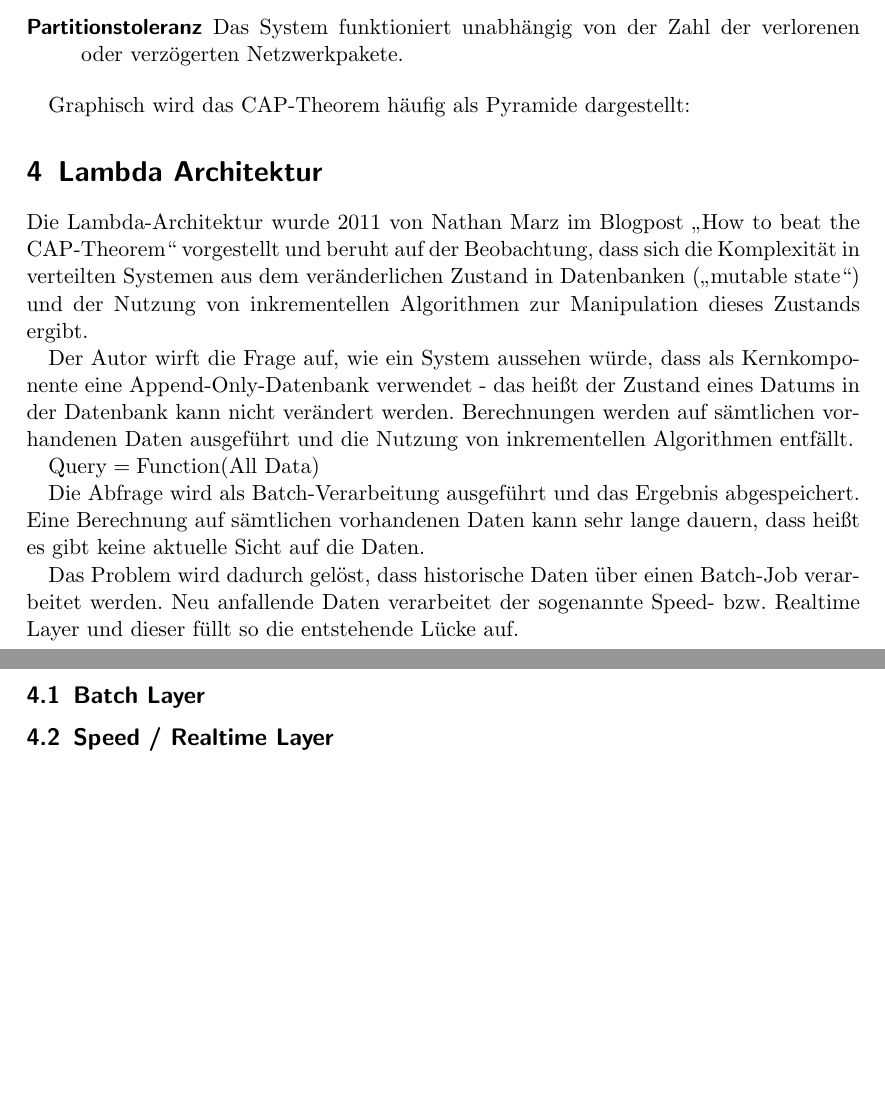
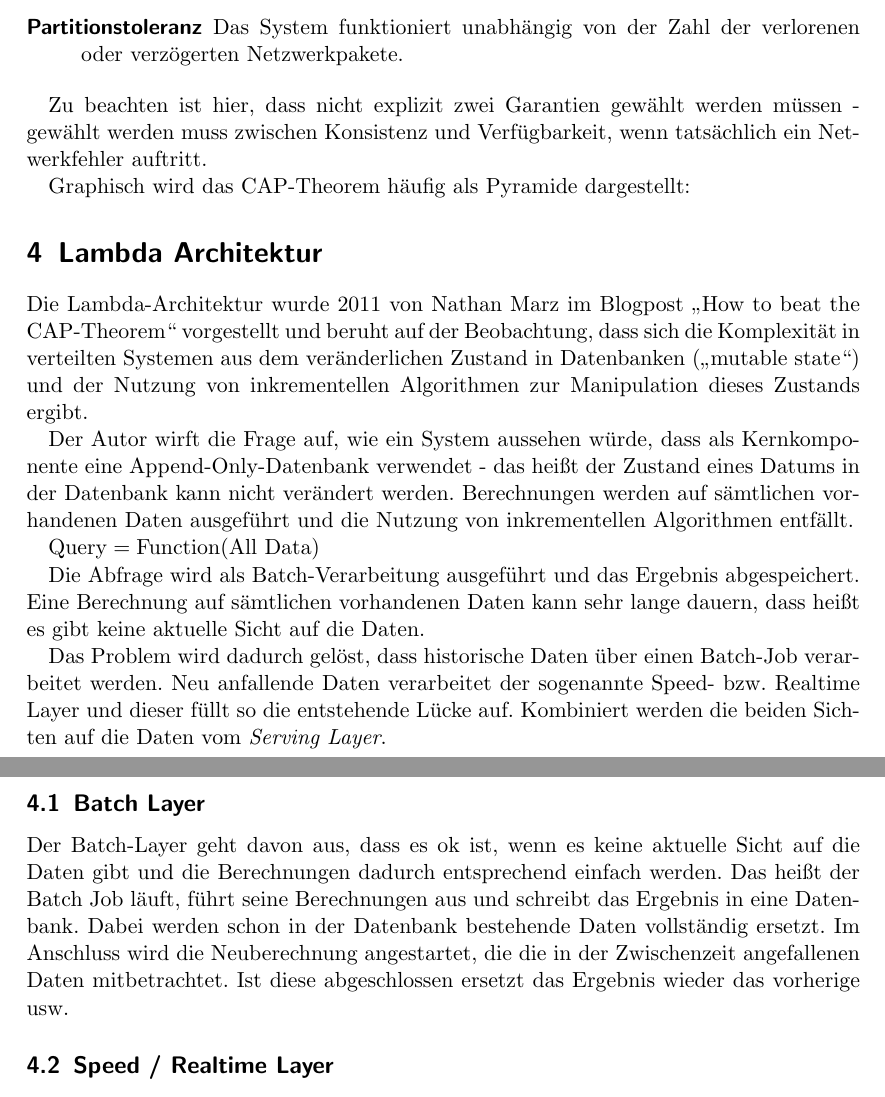
Before and after one commit to FlopsKa/bigdatatools, a LaTeX paper (paper/document.tex): two parts of pages 3 and 4 of 4, joined at a grey line, cut so that both start at the same text, the shorter picture padded with empty space. Compiled offline with pdfLaTeX.

Commit message:
Batch Layer grob beschrieben

```diff
--- a/paper/document.tex
+++ b/paper/document.tex
@@ -118,6 +118,10 @@ verteiltes System nicht mehr als zwei der folgenden drei Garantien bieten kann:
     verlorenen oder verzögerten Netzwerkpakete.
 \end{description}
 
+Zu beachten ist hier, dass nicht explizit zwei Garantien gewählt werden müssen
+- gewählt werden muss zwischen Konsistenz und Verfügbarkeit, wenn tatsächlich
+ein Netwerkfehler auftritt.
+
 Graphisch wird das CAP-Theorem häufig als Pyramide dargestellt:
 
 % TODO Graphik vom CAP-Theorem
@@ -143,9 +147,18 @@ dauern, dass heißt es gibt keine aktuelle Sicht auf die Daten.
 
 Das Problem wird dadurch gelöst, dass historische Daten über einen Batch-Job
 verarbeitet werden. Neu anfallende Daten verarbeitet der sogenannte Speed- bzw.
-Realtime Layer und dieser füllt so die entstehende Lücke auf.
+Realtime Layer und dieser füllt so die entstehende Lücke auf. Kombiniert werden
+die beiden Sichten auf die Daten vom \textit{Serving Layer}.
 
 \subsection{Batch Layer}
+Der Batch-Layer geht davon aus, dass es ok ist, wenn es keine aktuelle Sicht
+auf die Daten gibt und die Berechnungen dadurch entsprechend einfach werden.
+Das heißt der Batch Job läuft, führt seine Berechnungen aus und schreibt das
+Ergebnis in eine Datenbank. Dabei werden schon in der Datenbank bestehende
+Daten vollständig ersetzt. Im Anschluss wird die Neuberechnung angestartet, die
+die in der Zwischenzeit angefallenen Daten mitbetrachtet. Ist diese
+abgeschlossen ersetzt das Ergebnis wieder das vorherige usw.
+
 \subsection{Speed / Realtime Layer}
 
 \section{Hadoop Kernkomponenten}
```
